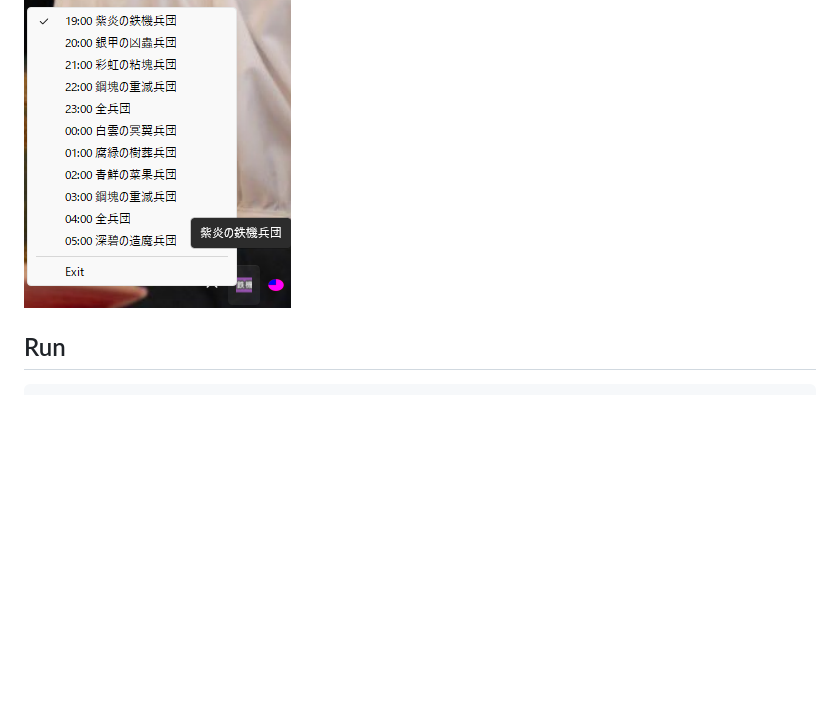
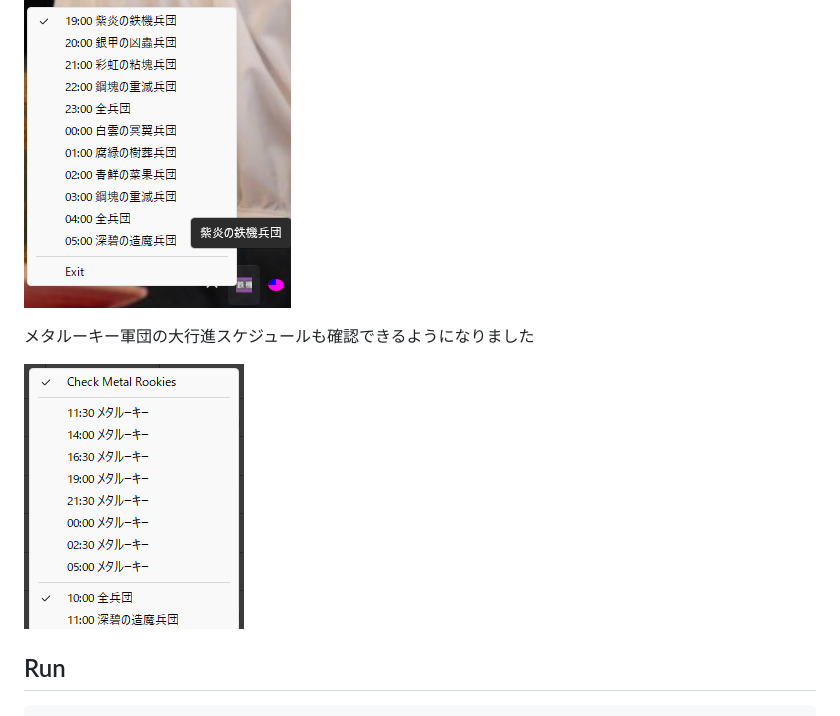
Before and after one commit to sharl/ADFmonitor, a Markdown page: README.md, the part around the change. Rendered like a GitHub page; pictures changed too: Assets/metal.png (added); blank space fills up the shorter version.

Commit message:
add metal rookies information

```diff
--- a/README.md
+++ b/README.md
@@ -3,6 +3,10 @@
 現在のアストルティア防衛軍の襲撃兵団をお知らせ
 
 ![](Assets/image.png)
+
+メタルーキー軍団の大行進スケジュールも確認できるようになりました
+
+![](Assets/metal.png)
 
 ## Run
 
```
